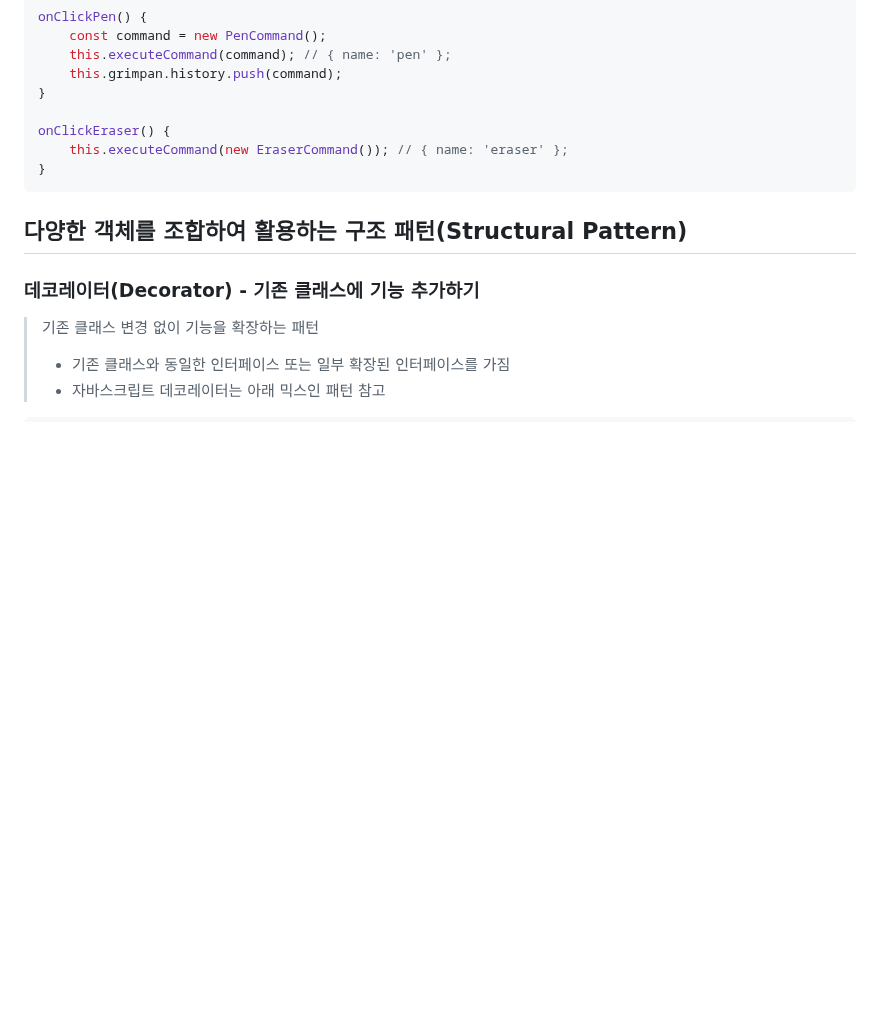
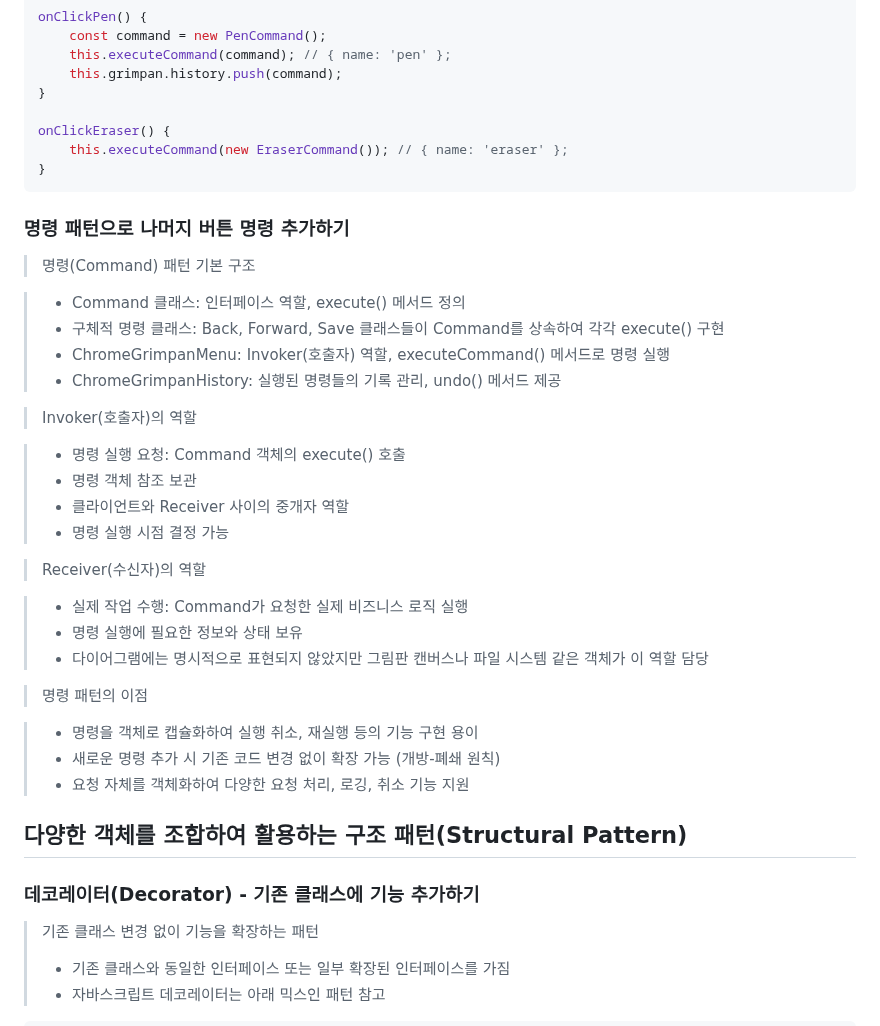
Before and after one commit to dltlaos11/TIL, a Markdown page: Design Patterns/README.md, the part around the change. GitHub-like rendering; blank space fills up the shorter version.

Commit message:
study[Design Patterns]: 명령 패턴으로 나머지 버튼 명령 추가하기

````diff
--- a/Design Patterns/README.md
+++ b/Design Patterns/README.md
@@ -1330,6 +1330,34 @@ onClickEraser() {
 }
 ```
 
+### 명령 패턴으로 나머지 버튼 명령 추가하기
+
+> 명령(Command) 패턴 기본 구조
+
+> - Command 클래스: 인터페이스 역할, execute() 메서드 정의
+> - 구체적 명령 클래스: Back, Forward, Save 클래스들이 Command를 상속하여 각각 execute() 구현
+> - ChromeGrimpanMenu: Invoker(호출자) 역할, executeCommand() 메서드로 명령 실행
+> - ChromeGrimpanHistory: 실행된 명령들의 기록 관리, undo() 메서드 제공
+
+> Invoker(호출자)의 역할
+
+> - 명령 실행 요청: Command 객체의 execute() 호출
+> - 명령 객체 참조 보관
+> - 클라이언트와 Receiver 사이의 중개자 역할
+> - 명령 실행 시점 결정 가능
+
+> Receiver(수신자)의 역할
+
+> - 실제 작업 수행: Command가 요청한 실제 비즈니스 로직 실행
+> - 명령 실행에 필요한 정보와 상태 보유
+> - 다이어그램에는 명시적으로 표현되지 않았지만 그림판 캔버스나 파일 시스템 같은 객체가 이 역할 담당
+
+> 명령 패턴의 이점
+
+> - 명령을 객체로 캡슐화하여 실행 취소, 재실행 등의 기능 구현 용이
+> - 새로운 명령 추가 시 기존 코드 변경 없이 확장 가능 (개방-폐쇄 원칙)
+> - 요청 자체를 객체화하여 다양한 요청 처리, 로깅, 취소 기능 지원
+
 ## 다양한 객체를 조합하여 활용하는 구조 패턴(Structural Pattern)
 
 ### 데코레이터(Decorator) - 기존 클래스에 기능 추가하기
````
